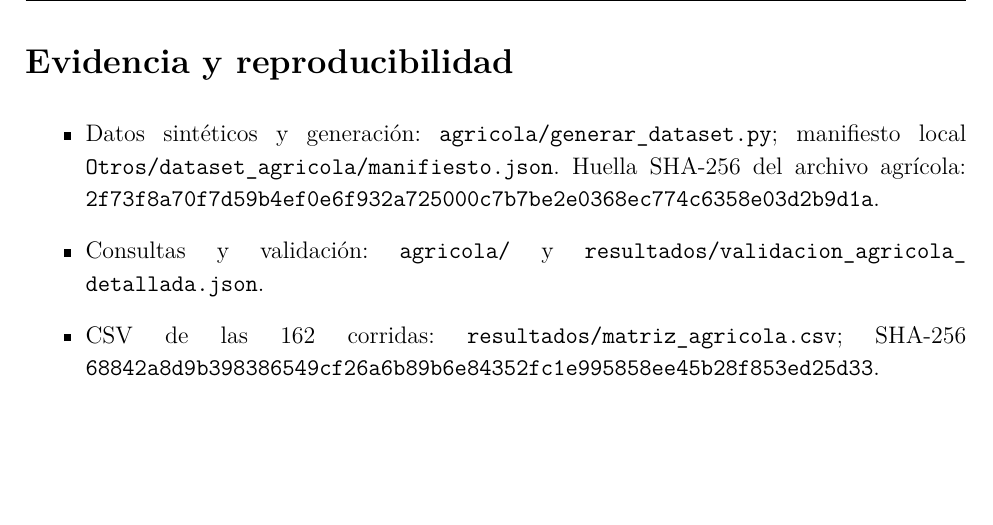
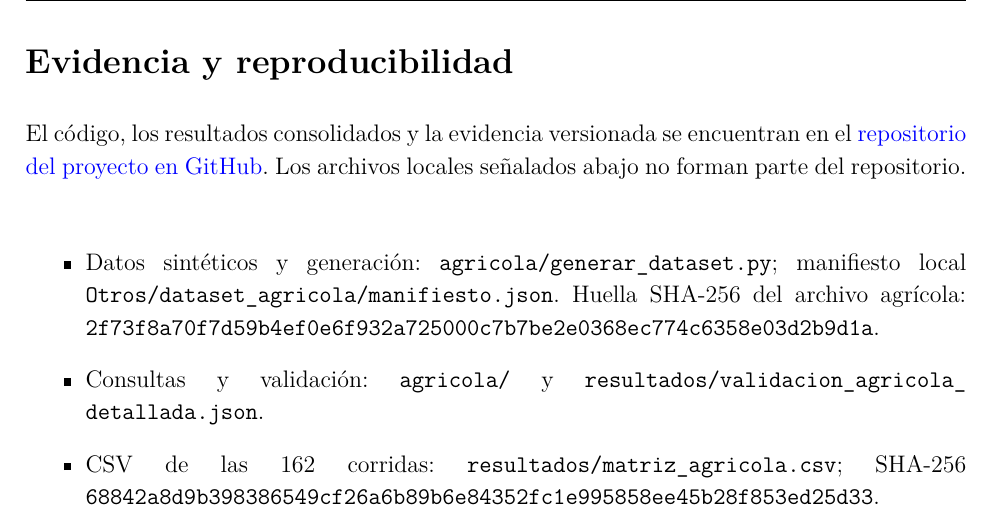
Before and after one commit to uzzigg/Bases-de-datos-orientadas-a-documentos, a LaTeX document (docs/reporte_agricola_ampliado.tex): part of page 17 of 22, cut so that both start at the same text, the shorter picture padded with empty space. Compiled offline with XeLaTeX.

Commit message:
Agregar enlace del repositorio al reporte

```diff
--- a/docs/reporte_agricola_ampliado.tex
+++ b/docs/reporte_agricola_ampliado.tex
@@ -262,6 +262,7 @@ Antes de trasladar las cifras a otro sistema sería necesario repetir la prueba
 La evidencia disponible distingue la información del caso agrícola de las ejecuciones anteriores utilizadas para preparar el proyecto. Los archivos de la matriz y sus resúmenes son la referencia para los valores incluidos aquí; los registros locales de diagnóstico ayudan a investigar incidencias, pero no sustituyen el CSV consolidado.
 
 \clearpage\normalfont\sloppy\section*{Evidencia y reproducibilidad}
+El código, los resultados consolidados y la evidencia versionada se encuentran en el \href{https://github.com/uzzigg/Bases-de-datos-orientadas-a-documentos}{repositorio del proyecto en GitHub}. Los archivos locales señalados abajo no forman parte del repositorio.
 \addcontentsline{toc}{section}{Evidencia y reproducibilidad}
 \begin{itemize}
 \item Datos sintéticos y generación: \texttt{agricola/\allowbreak{}generar\_\allowbreak{}dataset.py}; manifiesto local \texttt{Otros/\allowbreak{}dataset\_\allowbreak{}agricola/\allowbreak{}manifiesto.json}. Huella SHA-256 del archivo agrícola: \texttt{2f73f8a70f7d59b4\allowbreak{}ef0e6f932a725000\allowbreak{}c7b7be2e0368ec77\allowbreak{}4c6358e03d2b9d1a}.
```
Also changed, not shown: docs/reporte_agricola_ampliado.pdf.
